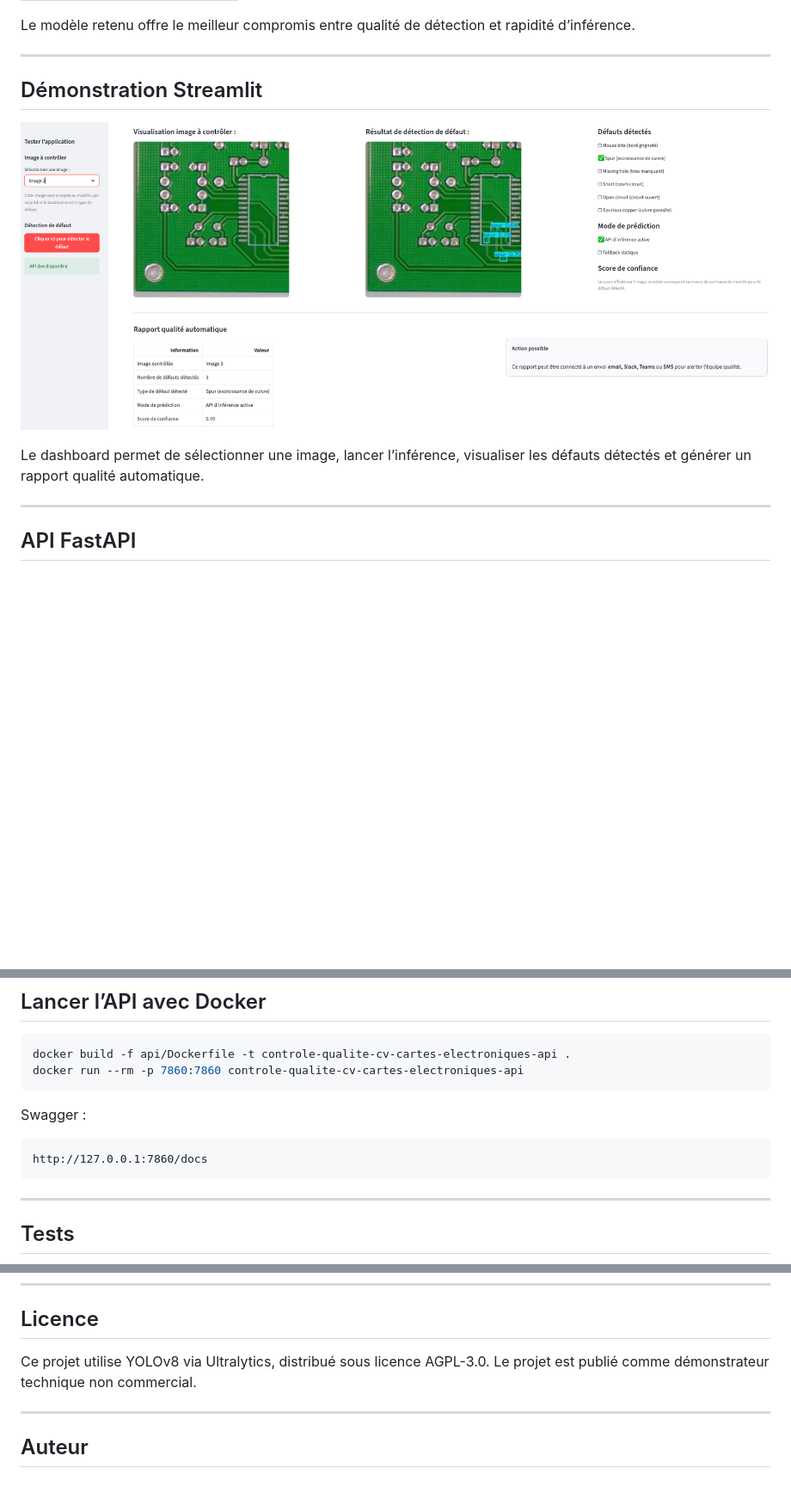
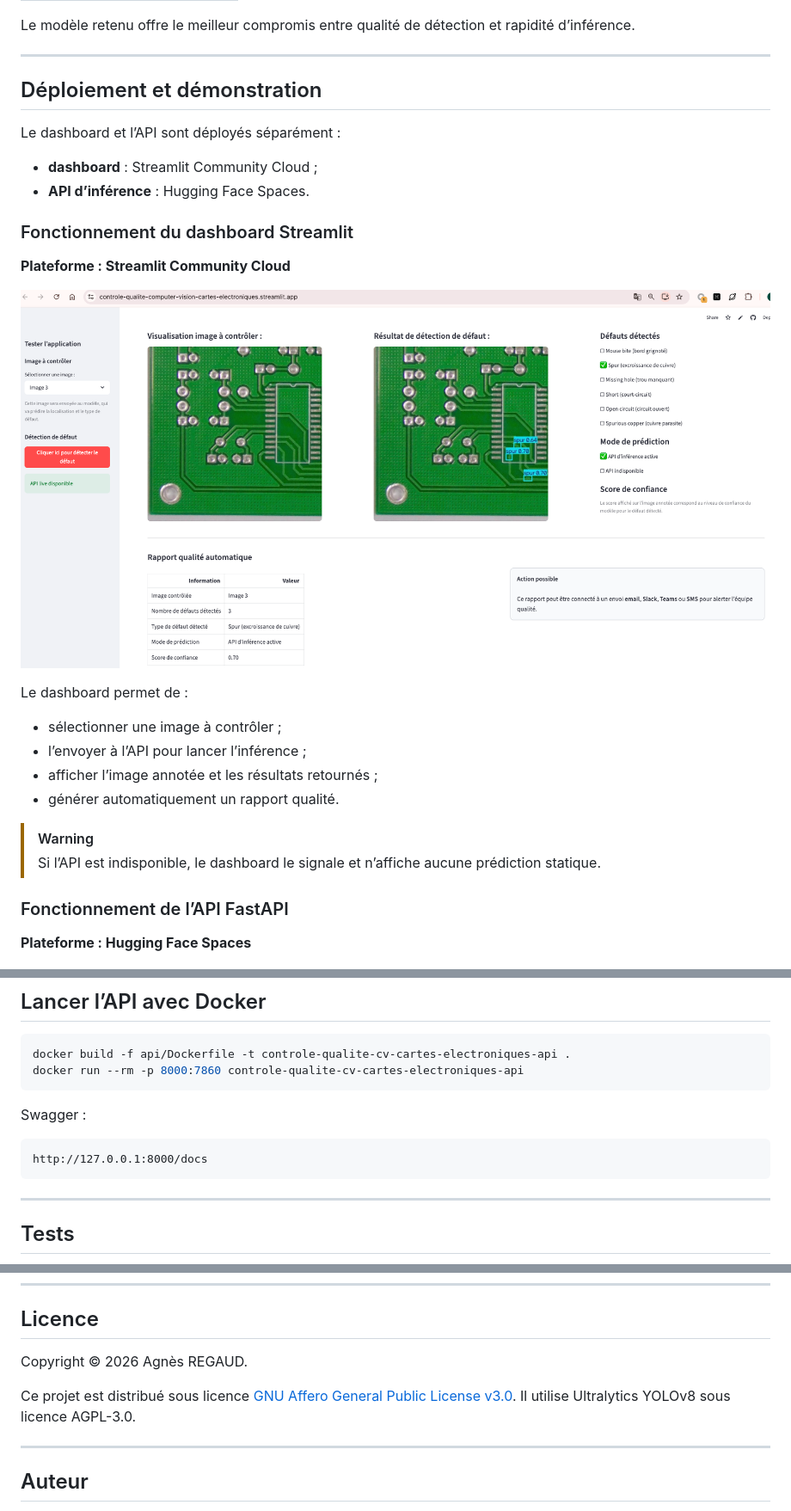
Before and after one commit to agnesR23/controle-qualite-computer-vision-cartes-electroniques, a Markdown page: README.md, 3 parts joined by grey strips. Shown at 86% size. GitHub-like rendering; pictures changed too: docs/screenshots/demo-streamlit.png; blank space fills up the shorter version.

Commit message:
Update documentation and add AGPL license

````diff
--- a/README.md
+++ b/README.md
@@ -41,14 +41,31 @@ Le modèle retenu offre le meilleur compromis entre qualité de détection et ra
 
 ---
 
-## Démonstration Streamlit
+## Déploiement et démonstration
+
+Le dashboard et l’API sont déployés séparément :
+
+- **dashboard** : Streamlit Community Cloud ;
+- **API d’inférence** : Hugging Face Spaces.
+
+### Fonctionnement du dashboard Streamlit
+
+**Plateforme : Streamlit Community Cloud**
 
 ![Démo Streamlit](docs/screenshots/demo-streamlit.png)
 
-Le dashboard permet de sélectionner une image, lancer l’inférence, visualiser les défauts détectés et générer un rapport qualité automatique.
+Le dashboard permet de :
 
----
+- sélectionner une image à contrôler ;
+- l’envoyer à l’API pour lancer l’inférence ;
+- afficher l’image annotée et les résultats retournés ;
+- générer automatiquement un rapport qualité.
 
-## API FastAPI
+> [!WARNING]
+> Si l’API est indisponible, le dashboard le signale et n’affiche aucune prédiction statique.
+
+### Fonctionnement de l’API FastAPI
+
+**Plateforme : Hugging Face Spaces**
 
 ![API Swagger](docs/screenshots/api-swagger.png)
@@ -122,13 +145,13 @@ streamlit run app/streamlit_app.py
 
 ```bash
 docker build -f api/Dockerfile -t controle-qualite-cv-cartes-electroniques-api .
-docker run --rm -p 7860:7860 controle-qualite-cv-cartes-electroniques-api
+docker run --rm -p 8000:7860 controle-qualite-cv-cartes-electroniques-api
 ```
 
 Swagger :
 
 ```text
-http://127.0.0.1:7860/docs
+http://127.0.0.1:8000/docs
 ```
 
 ---
@@ -159,7 +182,9 @@ Python 3.11 · YOLOv8 · PyTorch · FastAPI · Streamlit · Docker · Pytest ·
 
 ## Licence
 
-Ce projet utilise YOLOv8 via Ultralytics, distribué sous licence AGPL-3.0. Le projet est publié comme démonstrateur technique non commercial.
+Copyright © 2026 Agnès REGAUD.
+
+Ce projet est distribué sous licence [GNU Affero General Public License v3.0](LICENSE). Il utilise Ultralytics YOLOv8 sous licence AGPL-3.0.
 
 ---
 
````
Also changed, not shown: other parts of README.md (+8 -2 lines), 1 other file.
